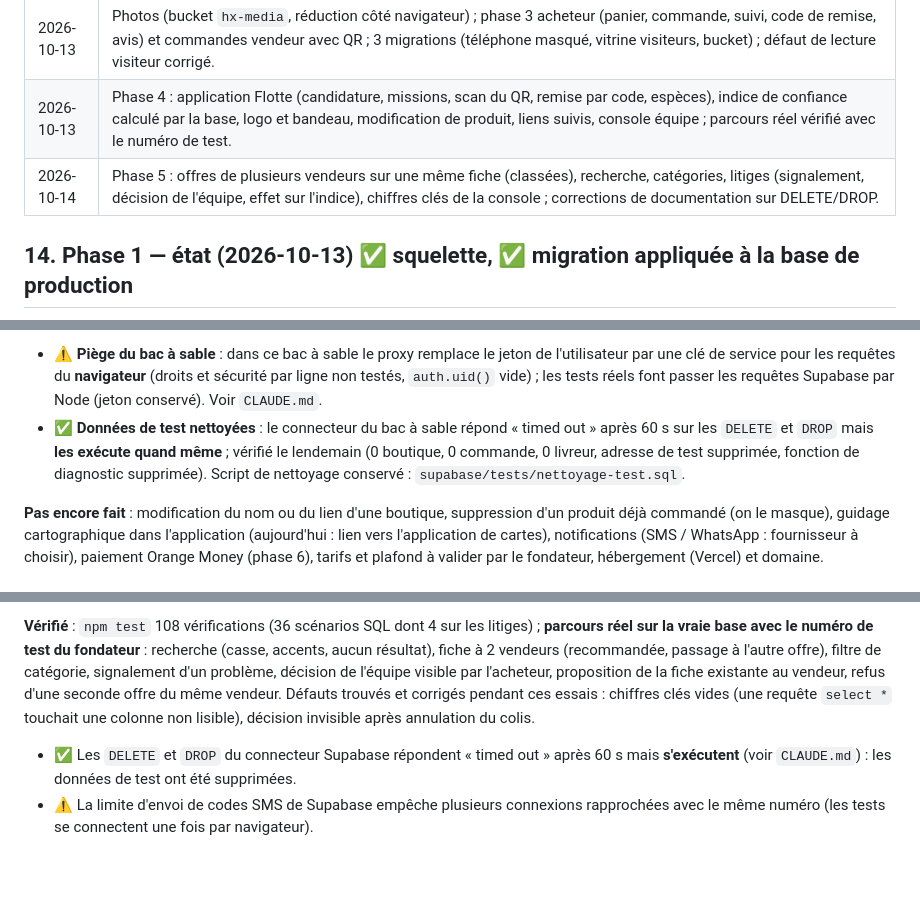
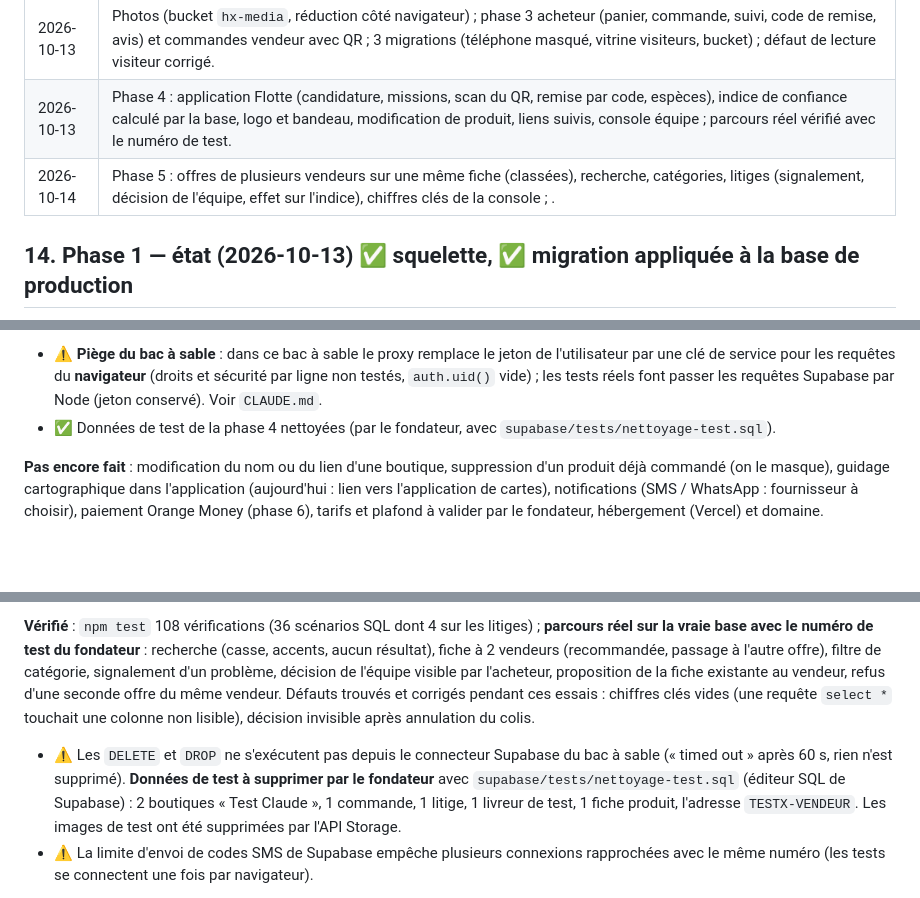
Before and after one commit to Hailand07/HailandX_Scorpion, a Markdown page: HAILANDX.md, 3 parts joined by grey strips. GitHub-like rendering; blank space fills up the shorter version.

```diff
--- a/HAILANDX.md
+++ b/HAILANDX.md
@@ -420,7 +420,7 @@ Canevas « HailandX — Maquettes » : https://claude.ai/artifact/FdwUuRZqPT8h3j
 | 2026-10-13 | Phase 2 commencée : vitrine lue dans la base (repli sur exemples), connexion par téléphone, espace vendeur, 10 catégories de départ créées en production. |
 | 2026-10-13 | Photos (bucket `hx-media`, réduction côté navigateur) ; phase 3 acheteur (panier, commande, suivi, code de remise, avis) et commandes vendeur avec QR ; 3 migrations (téléphone masqué, vitrine visiteurs, bucket) ; défaut de lecture visiteur corrigé. |
 | 2026-10-13 | Phase 4 : application Flotte (candidature, missions, scan du QR, remise par code, espèces), indice de confiance calculé par la base, logo et bandeau, modification de produit, liens suivis, console équipe ; parcours réel vérifié avec le numéro de test. |
-| 2026-10-14 | Phase 5 : offres de plusieurs vendeurs sur une même fiche (classées), recherche, catégories, litiges (signalement, décision de l'équipe, effet sur l'indice), chiffres clés de la console ; corrections de documentation sur DELETE/DROP. |
+| 2026-10-14 | Phase 5 : offres de plusieurs vendeurs sur une même fiche (classées), recherche, catégories, litiges (signalement, décision de l'équipe, effet sur l'indice), chiffres clés de la console ; . |
 
 ## 14. Phase 1 — état (2026-10-13) ✅ squelette, ✅ migration appliquée à la base de production
 
@@ -485,7 +485,7 @@ Canevas « HailandX — Maquettes » : https://claude.ai/artifact/FdwUuRZqPT8h3j
 
 **Vérifié** : `npm test` 104 vérifications (32 scénarios SQL) ; **parcours réel de bout en bout sur la vraie base avec le numéro de test du fondateur** (identifiants uniquement dans le terminal, jamais écrits) : connexion, boutique de niveau 3 ouverte, logo, bandeau et photos réels dans le stockage, modification de produit, lien TikTok suivi (clic compté, source mémorisée), visiteur voyant la vraie boutique, commande, colis prêt, QR signé, livreur (candidature → validation par SQL → disponible → mission → QR falsifié refusé → QR valide → mauvais code refusé, 4 essais restants → bon code → remise → espèces), avis vérifié, indice recalculé (61), console équipe. 0 erreur de page.
 - ⚠️ **Piège du bac à sable** : dans ce bac à sable le proxy remplace le jeton de l'utilisateur par une clé de service pour les requêtes du **navigateur** (droits et sécurité par ligne non testés, `auth.uid()` vide) ; les tests réels font passer les requêtes Supabase par Node (jeton conservé). Voir `CLAUDE.md`.
-- ✅ **Données de test nettoyées** : le connecteur du bac à sable répond « timed out » après 60 s sur les `DELETE` et `DROP` mais **les exécute quand même** ; vérifié le lendemain (0 boutique, 0 commande, 0 livreur, adresse de test supprimée, fonction de diagnostic supprimée). Script de nettoyage conservé : `supabase/tests/nettoyage-test.sql`.
+- ✅ Données de test de la phase 4 nettoyées (par le fondateur, avec `supabase/tests/nettoyage-test.sql`).
 
 **Pas encore fait** : modification du nom ou du lien d'une boutique, suppression d'un produit déjà commandé (on le masque), guidage cartographique dans l'application (aujourd'hui : lien vers l'application de cartes), notifications (SMS / WhatsApp : fournisseur à choisir), paiement Orange Money (phase 6), tarifs et plafond à valider par le fondateur, hébergement (Vercel) et domaine.
 
@@ -497,7 +497,7 @@ Canevas « HailandX — Maquettes » : https://claude.ai/artifact/FdwUuRZqPT8h3j
 **Console équipe** (`/admin`) : chiffres clés (boutiques ouvertes, commandes, colis remis, livreurs validés, ventes livrées), **litiges ouverts** avec décision en deux boutons, livreurs, reversements d'espèces, boutiques.
 
 **Vérifié** : `npm test` 108 vérifications (36 scénarios SQL dont 4 sur les litiges) ; **parcours réel sur la vraie base avec le numéro de test du fondateur** : recherche (casse, accents, aucun résultat), fiche à 2 vendeurs (recommandée, passage à l'autre offre), filtre de catégorie, signalement d'un problème, décision de l'équipe visible par l'acheteur, proposition de la fiche existante au vendeur, refus d'une seconde offre du même vendeur. Défauts trouvés et corrigés pendant ces essais : chiffres clés vides (une requête `select *` touchait une colonne non lisible), décision invisible après annulation du colis.
-- ✅ Les `DELETE` et `DROP` du connecteur Supabase répondent « timed out » après 60 s mais **s'exécutent** (voir `CLAUDE.md`) : les données de test ont été supprimées.
+- ⚠️ Les `DELETE` et `DROP` ne s'exécutent pas depuis le connecteur Supabase du bac à sable (« timed out » après 60 s, rien n'est supprimé). **Données de test à supprimer par le fondateur** avec `supabase/tests/nettoyage-test.sql` (éditeur SQL de Supabase) : 2 boutiques « Test Claude », 1 commande, 1 litige, 1 livreur de test, 1 fiche produit, l'adresse `TESTX-VENDEUR`. Les images de test ont été supprimées par l'API Storage.
 - ⚠️ La limite d'envoi de codes SMS de Supabase empêche plusieurs connexions rapprochées avec le même numéro (les tests se connectent une fois par navigateur).
 
 **Pas encore fait** : modération des avis, remboursement automatique (dépend du paiement numérique, phase 6), historique complet d'un litige (messages), tableau de bord par période, classement des boutiques par catégorie, notifications.
```
Also changed, not shown: CLAUDE.md (+1 -1 lines), ECOSYSTEME_HAILAND.md (+2 -2 lines).
